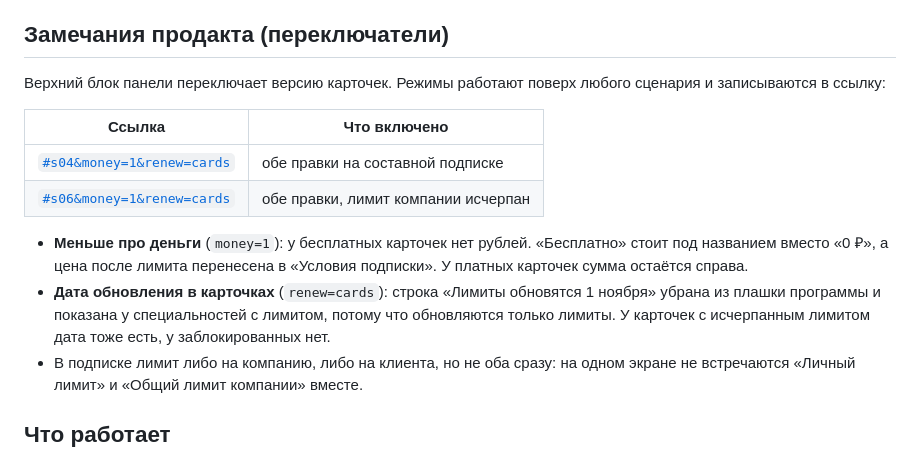
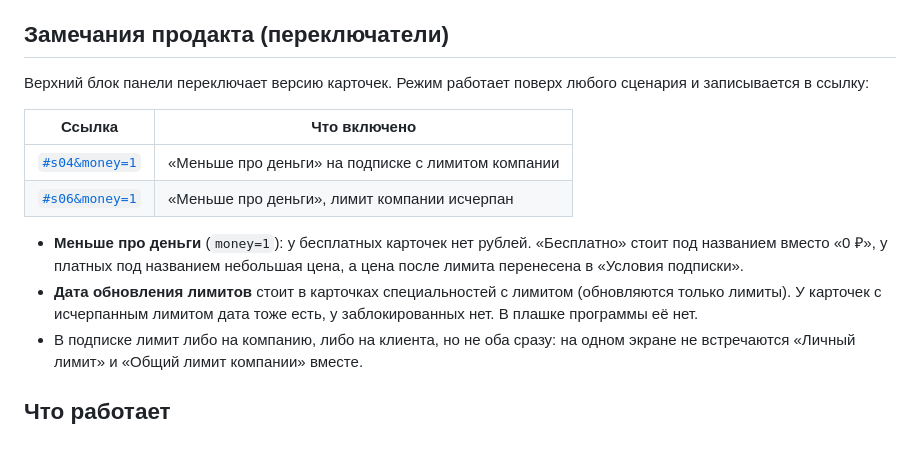
Before and after one commit to leratk22/prosebya-subscription-prototype, a Markdown page: README.md, the part around the change. GitHub-like rendering.

Commit message:
README: дата обновления лимитов в карточках
Co-Authored-By: Claude Sonnet 5.5 <noreply@anthropic.com>

```diff
--- a/README.md
+++ b/README.md
@@ -28,15 +28,15 @@
 
 ## Замечания продакта (переключатели)
 
-Верхний блок панели переключает версию карточек. Режимы работают поверх любого сценария и записываются в ссылку:
+Верхний блок панели переключает версию карточек. Режим работает поверх любого сценария и записывается в ссылку:
 
 | Ссылка | Что включено |
 |---|---|
-| [`#s04&money=1&renew=cards`](https://leratk22.github.io/prosebya-subscription-prototype/#s04&money=1&renew=cards) | обе правки на составной подписке |
-| [`#s06&money=1&renew=cards`](https://leratk22.github.io/prosebya-subscription-prototype/#s06&money=1&renew=cards) | обе правки, лимит компании исчерпан |
+| [`#s04&money=1`](https://leratk22.github.io/prosebya-subscription-prototype/#s04&money=1) | «Меньше про деньги» на подписке с лимитом компании |
+| [`#s06&money=1`](https://leratk22.github.io/prosebya-subscription-prototype/#s06&money=1) | «Меньше про деньги», лимит компании исчерпан |
 
-- **Меньше про деньги** (`money=1`): у бесплатных карточек нет рублей. «Бесплатно» стоит под названием вместо «0 ₽», а цена после лимита перенесена в «Условия подписки». У платных карточек сумма остаётся справа.
-- **Дата обновления в карточках** (`renew=cards`): строка «Лимиты обновятся 1 ноября» убрана из плашки программы и показана у специальностей с лимитом, потому что обновляются только лимиты. У карточек с исчерпанным лимитом дата тоже есть, у заблокированных нет.
+- **Меньше про деньги** (`money=1`): у бесплатных карточек нет рублей. «Бесплатно» стоит под названием вместо «0 ₽», у платных под названием небольшая цена, а цена после лимита перенесена в «Условия подписки».
+- **Дата обновления лимитов** стоит в карточках специальностей с лимитом (обновляются только лимиты). У карточек с исчерпанным лимитом дата тоже есть, у заблокированных нет. В плашке программы её нет.
 - В подписке лимит либо на компанию, либо на клиента, но не оба сразу: на одном экране не встречаются «Личный лимит» и «Общий лимит компании» вместе.
 
 ## Что работает
```
